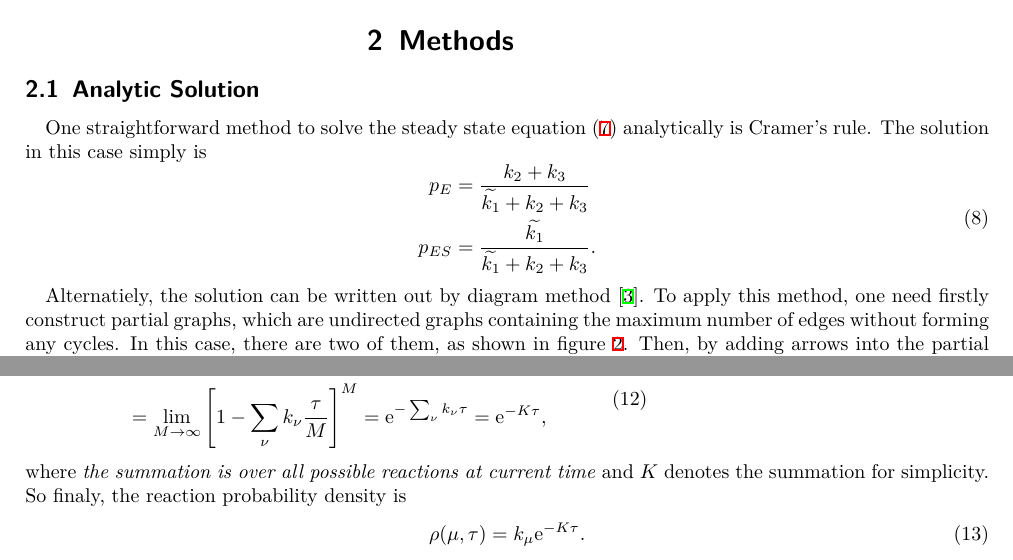
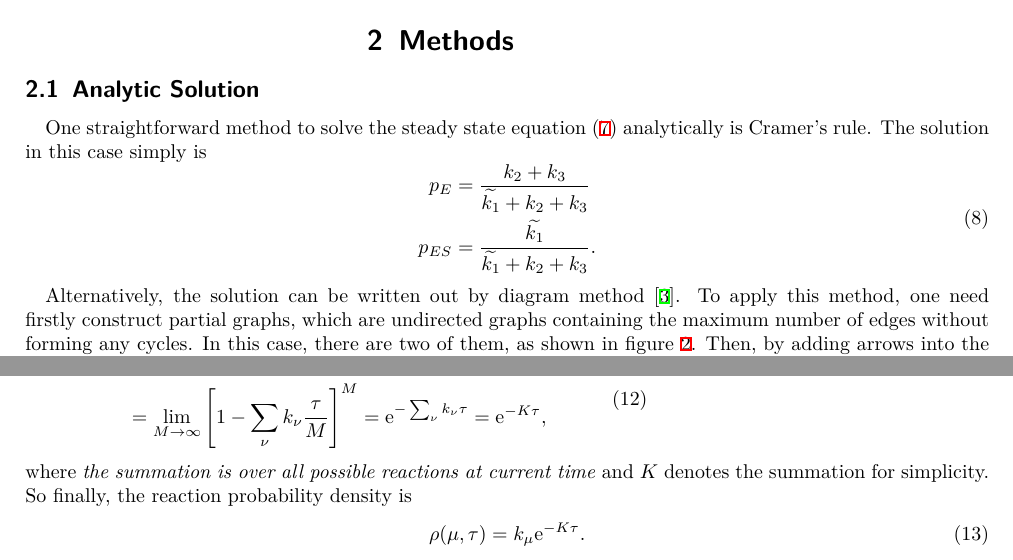
Before and after one commit to Varato/Gillespie, a LaTeX paper (report/main.tex, which reads report/content.tex): two parts of pages 2 and 3 of 6, joined at a grey line, cut so that both start at the same text. Compiled offline with XeLaTeX.

Commit message:
miss-spelling corrected

```diff
--- a/report/content.tex
+++ b/report/content.tex
@@ -81,7 +81,7 @@
 			\label{eq:state_prob}
 		\end{equation}
 
-		Alternatiely, the solution can be written out by diagram method \cite{hill2004}. To apply this method, one need firstly construct partial graphs, which are undirected graphs containing the maximum number of edges without forming any cycles. In this case, there are two of them, as shown in figure \ref{img:partial_graphs}. Then, by adding arrows into the partial graphs, directed graphs are formed. There are three of them in this case, as shown in figure \ref{img:tree_graphs}.
+		Alternatively, the solution can be written out by diagram method \cite{hill2004}. To apply this method, one need firstly construct partial graphs, which are undirected graphs containing the maximum number of edges without forming any cycles. In this case, there are two of them, as shown in figure \ref{img:partial_graphs}. Then, by adding arrows into the partial graphs, directed graphs are formed. There are three of them in this case, as shown in figure \ref{img:tree_graphs}.
 
 		\begin{figure}[H]
 		\centering
@@ -135,7 +135,7 @@
 			\end{aligned}
 			\label{eq:possion}
 		\end{equation}
-		where \textit{the summation is over all possible reactions at current time} and $K$ denotes the summation for simplicity. So finaly, the reaction probability density is
+		where \textit{the summation is over all possible reactions at current time} and $K$ denotes the summation for simplicity. So finally, the reaction probability density is
 		\begin{equation}
 			\rho(\mu,\tau) = k_\mu \ee^{-K\tau}.
 		\end{equation}
```
Also changed, not shown: report/main.pdf.
